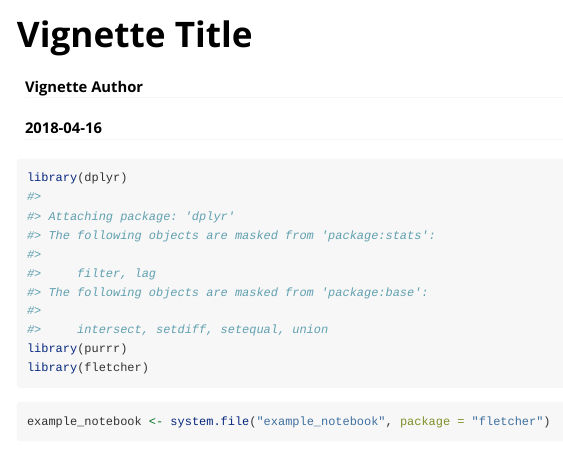
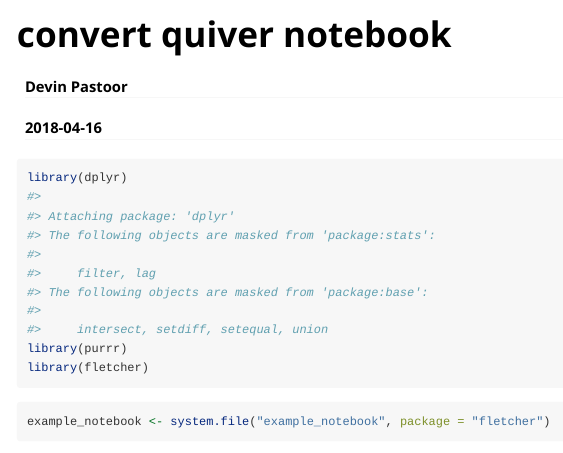
Before and after one commit to dpastoor/fletcher, an R Markdown document (vignettes/convert-notebook.Rmd): the page in a window 1100 px wide, from its top. Rendered offline with R 4.5, knitr and Pandoc, with nearby package versions; some code elsewhere in the file could not run offline; long lines of code are wrapped.

Commit message:
author and title

```diff
--- a/vignettes/convert-notebook.Rmd
+++ b/vignettes/convert-notebook.Rmd
@@ -1,6 +1,6 @@
 ---
-title: "Vignette Title"
-author: "Vignette Author"
+title: "convert quiver notebook"
+author: "Devin Pastoor"
 date: "`r Sys.Date()`"
 output: rmarkdown::html_vignette
 vignette: >
```
